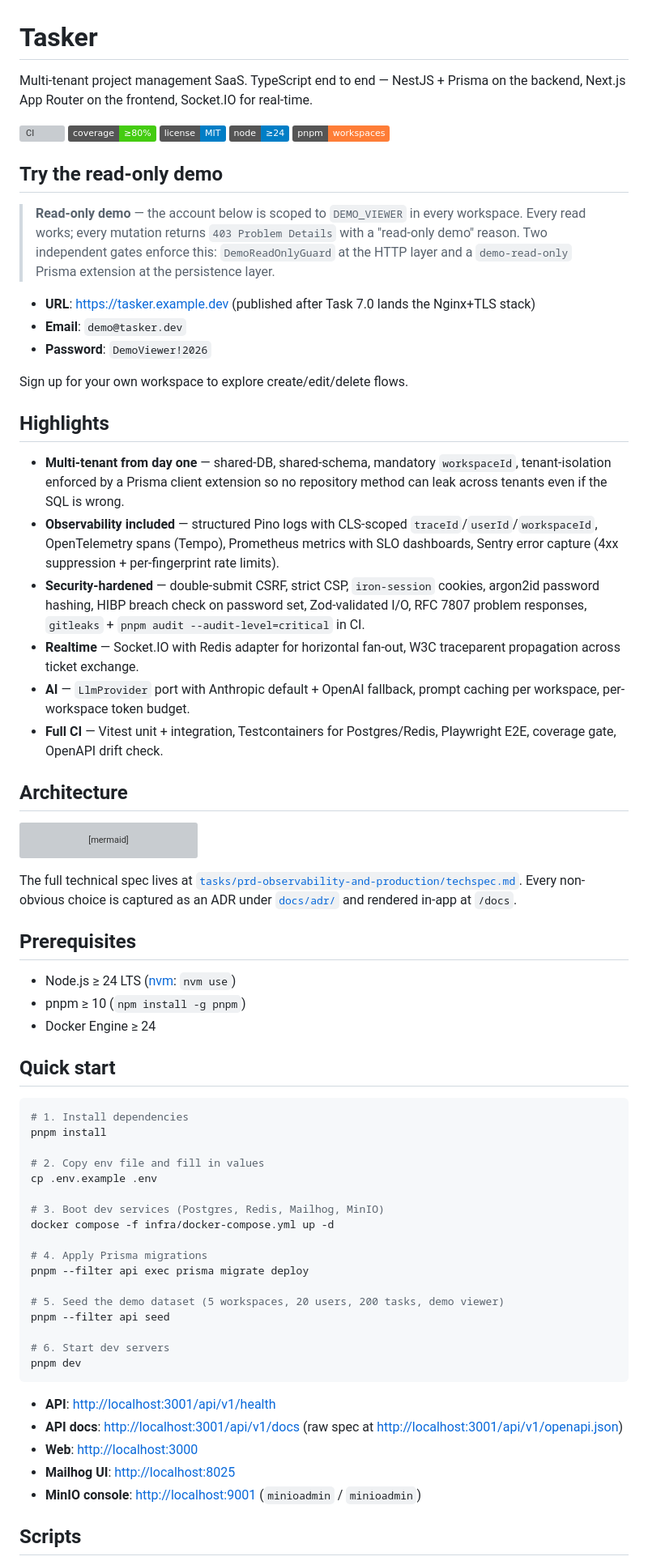
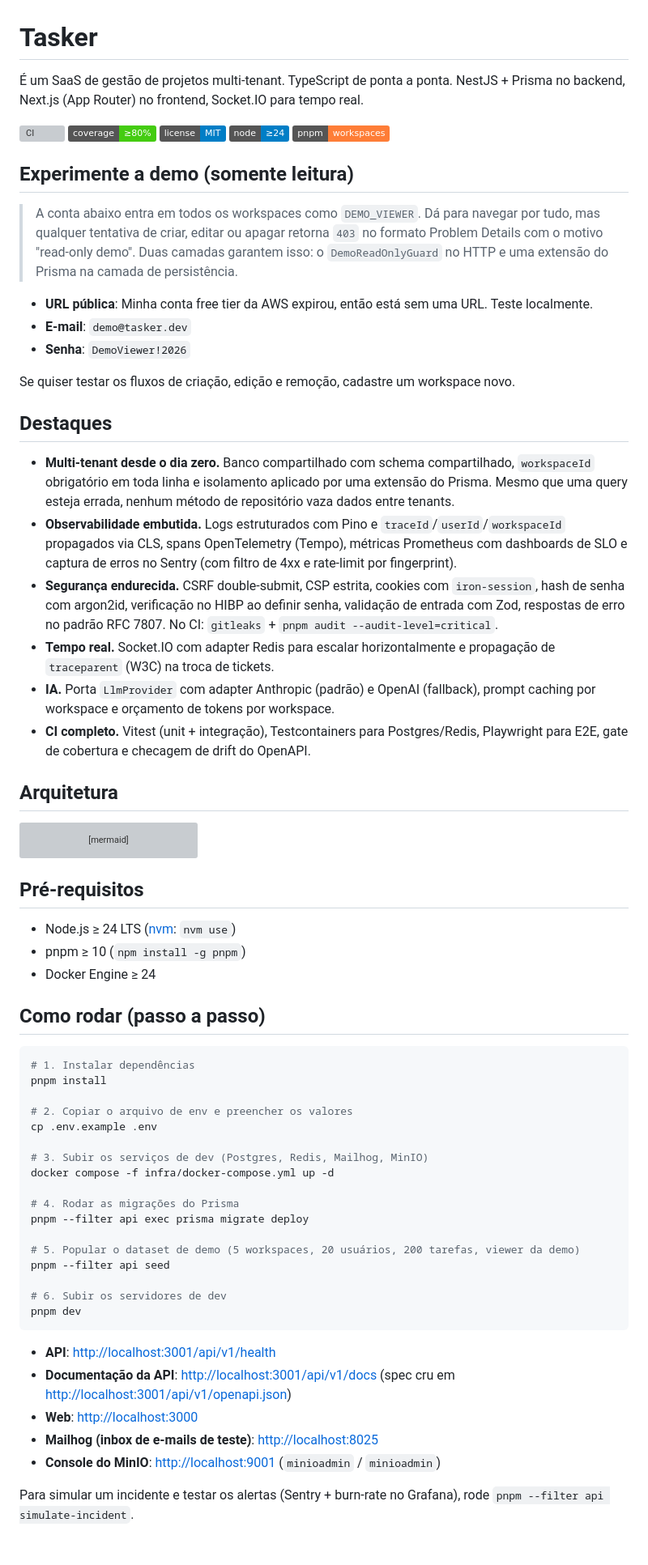
Before and after one commit to davifp/tasker, a Markdown page: README.md, the part around one of its changes. Shown at 81% size. Rendered like a GitHub page; badges without logos; grey boxes are pictures that could not be loaded.

````diff
--- a/README.md
+++ b/README.md
@@ -1,38 +1,33 @@
 # Tasker
 
-Multi-tenant project management SaaS. TypeScript end to end — NestJS + Prisma on the backend, Next.js App Router on the frontend, Socket.IO for real-time.
+É um SaaS de gestão de projetos multi-tenant. TypeScript de ponta a ponta. NestJS + Prisma no backend, Next.js (App Router) no frontend, Socket.IO para tempo real.
 
-<!--
-Badges — replace `davipavone/tasker` with the actual GitHub slug once the
-repository is public.
--->
-
-![CI](https://github.com/davipavone/tasker/actions/workflows/ci.yml/badge.svg)
+![CI](https://github.com/davifp/tasker/actions/workflows/ci.yml/badge.svg)
 ![Coverage](https://img.shields.io/badge/coverage-≥80%25-brightgreen)
 ![License](https://img.shields.io/badge/license-MIT-blue)
 ![Node](https://img.shields.io/badge/node-%E2%89%A524-blue)
 ![pnpm](https://img.shields.io/badge/pnpm-workspaces-orange)
 
-## Try the read-only demo
+## Experimente a demo (somente leitura)
 
-> **Read-only demo** — the account below is scoped to `DEMO_VIEWER` in every workspace. Every read works; every mutation returns `403 Problem Details` with a "read-only demo" reason. Two independent gates enforce this: `DemoReadOnlyGuard` at the HTTP layer and a `demo-read-only` Prisma extension at the persistence layer.
+> A conta abaixo entra em todos os workspaces como `DEMO_VIEWER`. Dá para navegar por tudo, mas qualquer tentativa de criar, editar ou apagar retorna `403` no formato Problem Details com o motivo "read-only demo". Duas camadas garantem isso: o `DemoReadOnlyGuard` no HTTP e uma extensão do Prisma na camada de persistência.
 
-- **URL**: <https://tasker.example.dev> (published after Task 7.0 lands the Nginx+TLS stack)
-- **Email**: `demo@tasker.dev`
-- **Password**: `DemoViewer!2026`
+- **URL pública**: Minha conta free tier da AWS expirou, então está sem uma URL. Teste localmente.
+- **E-mail**: `demo@tasker.dev`
+- **Senha**: `DemoViewer!2026`
 
-Sign up for your own workspace to explore create/edit/delete flows.
+Se quiser testar os fluxos de criação, edição e remoção, cadastre um workspace novo.
 
-## Highlights
+## Destaques
 
-- **Multi-tenant from day one** — shared-DB, shared-schema, mandatory `workspaceId`, tenant-isolation enforced by a Prisma client extension so no repository method can leak across tenants even if the SQL is wrong.
-- **Observability included** — structured Pino logs with CLS-scoped `traceId`/`userId`/`workspaceId`, OpenTelemetry spans (Tempo), Prometheus metrics with SLO dashboards, Sentry error capture (4xx suppression + per-fingerprint rate limits).
-- **Security-hardened** — double-submit CSRF, strict CSP, `iron-session` cookies, argon2id password hashing, HIBP breach check on password set, Zod-validated I/O, RFC 7807 problem responses, `gitleaks` + `pnpm audit --audit-level=critical` in CI.
-- **Realtime** — Socket.IO with Redis adapter for horizontal fan-out, W3C traceparent propagation across ticket exchange.
-- **AI** — `LlmProvider` port with Anthropic default + OpenAI fallback, prompt caching per workspace, per-workspace token budget.
-- **Full CI** — Vitest unit + integration, Testcontainers for Postgres/Redis, Playwright E2E, coverage gate, OpenAPI drift check.
+- **Multi-tenant desde o dia zero.** Banco compartilhado com schema compartilhado, `workspaceId` obrigatório em toda linha e isolamento aplicado por uma extensão do Prisma. Mesmo que uma query esteja errada, nenhum método de repositório vaza dados entre tenants.
+- **Observabilidade embutida.** Logs estruturados com Pino e `traceId`/`userId`/`workspaceId` propagados via CLS, spans OpenTelemetry (Tempo), métricas Prometheus com dashboards de SLO e captura de erros no Sentry (com filtro de 4xx e rate-limit por fingerprint).
+- **Segurança endurecida.** CSRF double-submit, CSP estrita, cookies com `iron-session`, hash de senha com argon2id, verificação no HIBP ao definir senha, validação de entrada com Zod, respostas de erro no padrão RFC 7807. No CI: `gitleaks` + `pnpm audit --audit-level=critical`.
+- **Tempo real.** Socket.IO com adapter Redis para escalar horizontalmente e propagação de `traceparent` (W3C) na troca de tickets.
+- **IA.** Porta `LlmProvider` com adapter Anthropic (padrão) e OpenAI (fallback), prompt caching por workspace e orçamento de tokens por workspace.
+- **CI completo.** Vitest (unit + integração), Testcontainers para Postgres/Redis, Playwright para E2E, gate de cobertura e checagem de drift do OpenAPI.
 
-## Architecture
+## Arquitetura
 
 ```mermaid
 flowchart LR
@@ -64,41 +59,40 @@ flowchart LR
   Web -.errors.-> Sentry
 ```
 
-The full technical spec lives at [`tasks/prd-observability-and-production/techspec.md`](tasks/prd-observability-and-production/techspec.md). Every non-obvious choice is captured as an ADR under [`docs/adr/`](docs/adr/) and rendered in-app at `/docs`.
-
-## Prerequisites
+## Pré-requisitos
 
 - Node.js ≥ 24 LTS ([nvm](https://github.com/nvm-sh/nvm): `nvm use`)
 - pnpm ≥ 10 (`npm install -g pnpm`)
 - Docker Engine ≥ 24
 
-## Quick start
+## Como rodar (passo a passo)
 
 ```bash
-# 1. Install dependencies
+# 1. Instalar dependências
 pnpm install
 
-# 2. Copy env file and fill in values
+# 2. Copiar o arquivo de env e preencher os valores
 cp .env.example .env
 
-# 3. Boot dev services (Postgres, Redis, Mailhog, MinIO)
+# 3. Subir os serviços de dev (Postgres, Redis, Mailhog, MinIO)
 docker compose -f infra/docker-compose.yml up -d
 
-# 4. Apply Prisma migrations
+# 4. Rodar as migrações do Prisma
 pnpm --filter api exec prisma migrate deploy
 
-# 5. Seed the demo dataset (5 workspaces, 20 users, 200 tasks, demo viewer)
+# 5. Popular o dataset de demo (5 workspaces, 20 usuários, 200 tarefas, viewer da demo)
 pnpm --filter api seed
 
-# 6. Start dev servers
+# 6. Subir os servidores de dev
 pnpm dev
 ```
 
+
 - **API**: <http://localhost:3001/api/v1/health>
-- **API docs**: <http://localhost:3001/api/v1/docs> (raw spec at <http://localhost:3001/api/v1/openapi.json>)
+- **Documentação da API**: <http://localhost:3001/api/v1/docs> (spec cru em <http://localhost:3001/api/v1/openapi.json>)
 - **Web**: <http://localhost:3000>
-- **Mailhog UI**: <http://localhost:8025>
-- **MinIO console**: <http://localhost:9001> (`minioadmin` / `minioadmin`)
+- **Mailhog (inbox de e-mails de teste)**: <http://localhost:8025>
+- **Console do MinIO**: <http://localhost:9001> (`minioadmin` / `minioadmin`)
 
-## Scripts
+Para simular um incidente e testar os alertas (Sentry + burn-rate no Grafana), rode `pnpm --filter api simulate-incident`.
 
````
Also changed, not shown: other parts of README.md (+2 -100 lines).
